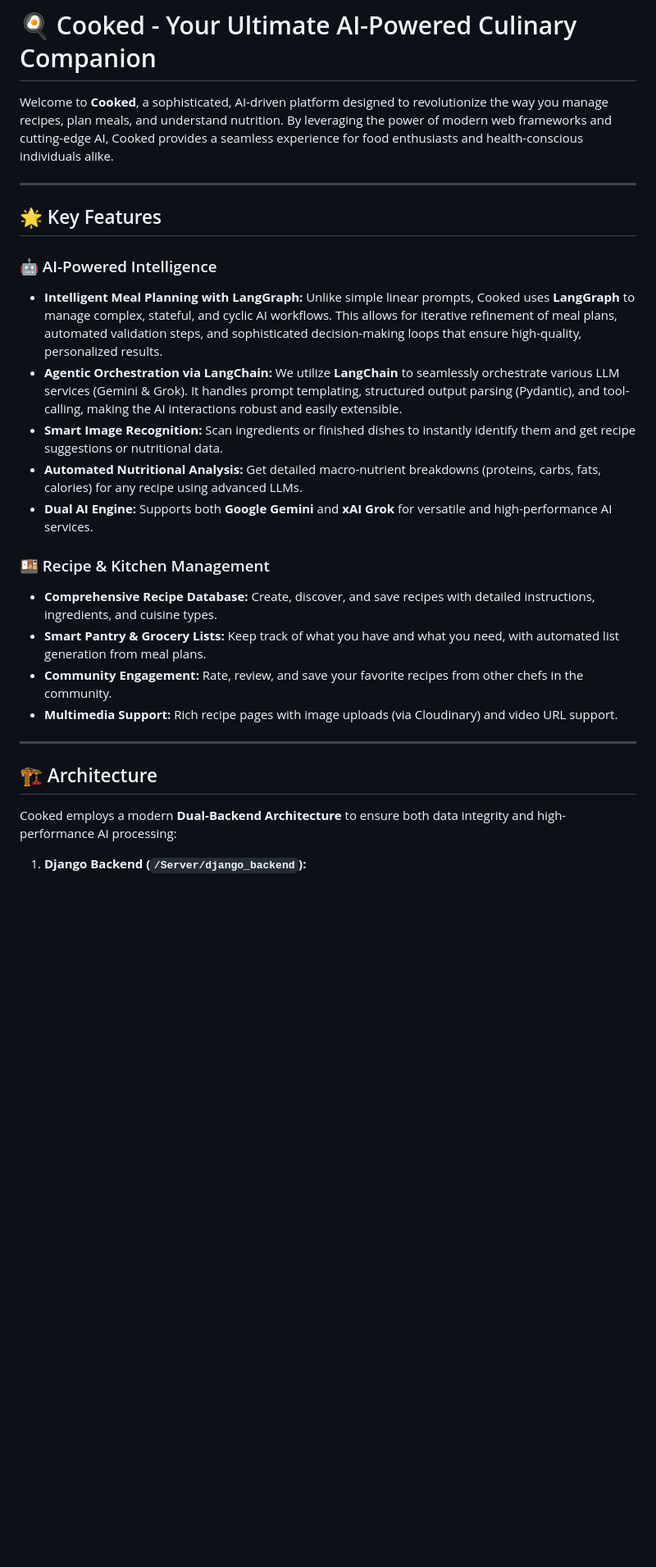
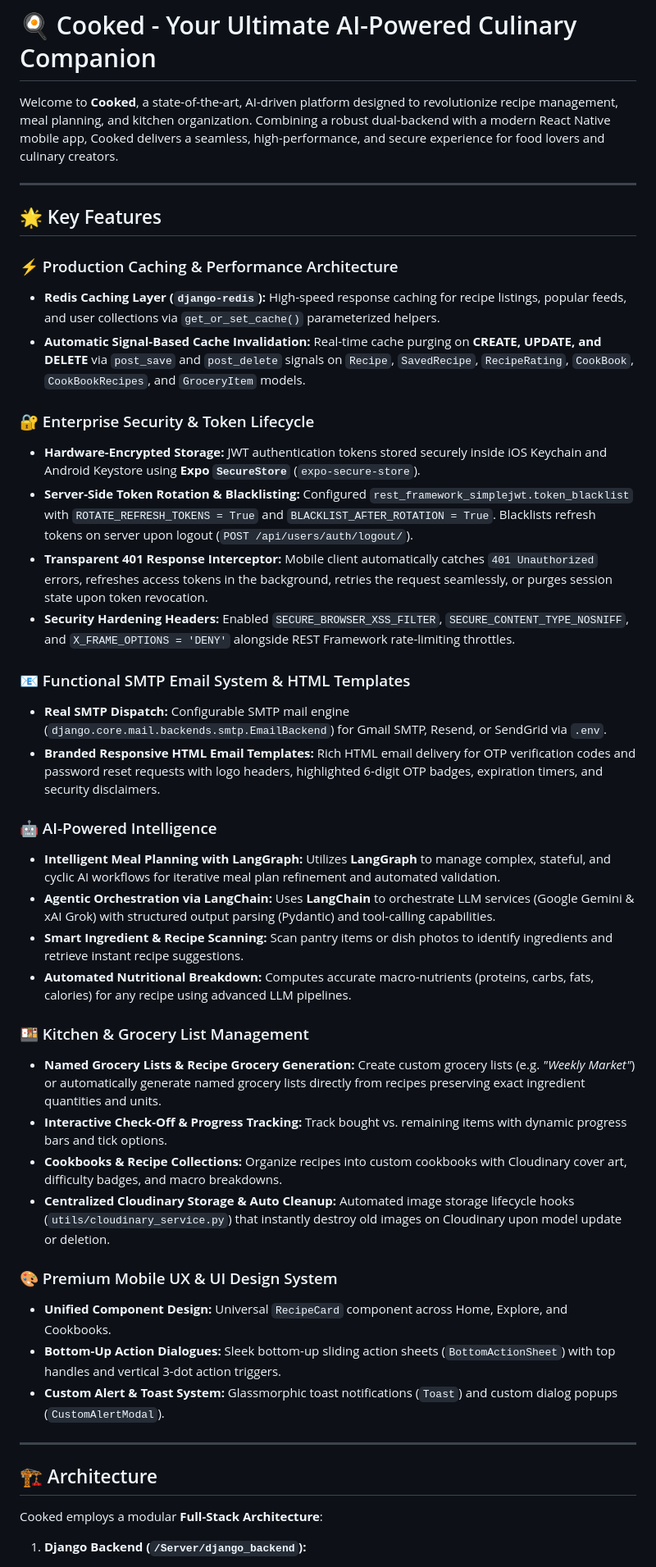
Before and after one commit to ShaimanQasir/Cooked, a Markdown page: README.md, the part around one of its changes. Shown at 82% size. GitHub-like rendering; blank space fills up the shorter version.

```diff
--- a/README.md
+++ b/README.md
@@ -1,28 +1,46 @@
 # 🍳 Cooked - Your Ultimate AI-Powered Culinary Companion
 
-Welcome to **Cooked**, a sophisticated, AI-driven platform designed to revolutionize the way you manage recipes, plan meals, and understand nutrition. By leveraging the power of modern web frameworks and cutting-edge AI, Cooked provides a seamless experience for food enthusiasts and health-conscious individuals alike.
+Welcome to **Cooked**, a state-of-the-art, AI-driven platform designed to revolutionize recipe management, meal planning, and kitchen organization. Combining a robust dual-backend with a modern React Native mobile app, Cooked delivers a seamless, high-performance, and secure experience for food lovers and culinary creators.
 
 ---
 
 ## 🌟 Key Features
 
+### ⚡ Production Caching & Performance Architecture
+- **Redis Caching Layer (`django-redis`):** High-speed response caching for recipe listings, popular feeds, and user collections via `get_or_set_cache()` parameterized helpers.
+- **Automatic Signal-Based Cache Invalidation:** Real-time cache purging on **CREATE, UPDATE, and DELETE** via `post_save` and `post_delete` signals on `Recipe`, `SavedRecipe`, `RecipeRating`, `CookBook`, `CookBookRecipes`, and `GroceryItem` models.
+
+### 🔐 Enterprise Security & Token Lifecycle
+- **Hardware-Encrypted Storage:** JWT authentication tokens stored securely inside iOS Keychain and Android Keystore using **Expo `SecureStore`** (`expo-secure-store`).
+- **Server-Side Token Rotation & Blacklisting:** Configured `rest_framework_simplejwt.token_blacklist` with `ROTATE_REFRESH_TOKENS = True` and `BLACKLIST_AFTER_ROTATION = True`. Blacklists refresh tokens on server upon logout (`POST /api/users/auth/logout/`).
+- **Transparent 401 Response Interceptor:** Mobile client automatically catches `401 Unauthorized` errors, refreshes access tokens in the background, retries the request seamlessly, or purges session state upon token revocation.
+- **Security Hardening Headers:** Enabled `SECURE_BROWSER_XSS_FILTER`, `SECURE_CONTENT_TYPE_NOSNIFF`, and `X_FRAME_OPTIONS = 'DENY'` alongside REST Framework rate-limiting throttles.
+
+### 📧 Functional SMTP Email System & HTML Templates
+- **Real SMTP Dispatch:** Configurable SMTP mail engine (`django.core.mail.backends.smtp.EmailBackend`) for Gmail SMTP, Resend, or SendGrid via `.env`.
+- **Branded Responsive HTML Email Templates:** Rich HTML email delivery for OTP verification codes and password reset requests with logo headers, highlighted 6-digit OTP badges, expiration timers, and security disclaimers.
+
 ### 🤖 AI-Powered Intelligence
-- **Intelligent Meal Planning with LangGraph:** Unlike simple linear prompts, Cooked uses **LangGraph** to manage complex, stateful, and cyclic AI workflows. This allows for iterative refinement of meal plans, automated validation steps, and sophisticated decision-making loops that ensure high-quality, personalized results.
-- **Agentic Orchestration via LangChain:** We utilize **LangChain** to seamlessly orchestrate various LLM services (Gemini & Grok). It handles prompt templating, structured output parsing (Pydantic), and tool-calling, making the AI interactions robust and easily extensible.
-- **Smart Image Recognition:** Scan ingredients or finished dishes to instantly identify them and get recipe suggestions or nutritional data.
-- **Automated Nutritional Analysis:** Get detailed macro-nutrient breakdowns (proteins, carbs, fats, calories) for any recipe using advanced LLMs.
-- **Dual AI Engine:** Supports both **Google Gemini** and **xAI Grok** for versatile and high-performance AI services.
+- **Intelligent Meal Planning with LangGraph:** Utilizes **LangGraph** to manage complex, stateful, and cyclic AI workflows for iterative meal plan refinement and automated validation.
+- **Agentic Orchestration via LangChain:** Uses **LangChain** to orchestrate LLM services (Google Gemini & xAI Grok) with structured output parsing (Pydantic) and tool-calling capabilities.
+- **Smart Ingredient & Recipe Scanning:** Scan pantry items or dish photos to identify ingredients and retrieve instant recipe suggestions.
+- **Automated Nutritional Breakdown:** Computes accurate macro-nutrients (proteins, carbs, fats, calories) for any recipe using advanced LLM pipelines.
 
-### 🍱 Recipe & Kitchen Management
-- **Comprehensive Recipe Database:** Create, discover, and save recipes with detailed instructions, ingredients, and cuisine types.
-- **Smart Pantry & Grocery Lists:** Keep track of what you have and what you need, with automated list generation from meal plans.
-- **Community Engagement:** Rate, review, and save your favorite recipes from other chefs in the community.
-- **Multimedia Support:** Rich recipe pages with image uploads (via Cloudinary) and video URL support.
+### 🍱 Kitchen & Grocery List Management
+- **Named Grocery Lists & Recipe Grocery Generation:** Create custom grocery lists (e.g. *"Weekly Market"*) or automatically generate named grocery lists directly from recipes preserving exact ingredient quantities and units.
+- **Interactive Check-Off & Progress Tracking:** Track bought vs. remaining items with dynamic progress bars and tick options.
+- **Cookbooks & Recipe Collections:** Organize recipes into custom cookbooks with Cloudinary cover art, difficulty badges, and macro breakdowns.
+- **Centralized Cloudinary Storage & Auto Cleanup:** Automated image storage lifecycle hooks (`utils/cloudinary_service.py`) that instantly destroy old images on Cloudinary upon model update or deletion.
+
+### 🎨 Premium Mobile UX & UI Design System
+- **Unified Component Design:** Universal `RecipeCard` component across Home, Explore, and Cookbooks.
+- **Bottom-Up Action Dialogues:** Sleek bottom-up sliding action sheets (`BottomActionSheet`) with top handles and vertical 3-dot action triggers.
+- **Custom Alert & Toast System:** Glassmorphic toast notifications (`Toast`) and custom dialog popups (`CustomAlertModal`).
 
 ---
 
 ## 🏗️ Architecture
 
-Cooked employs a modern **Dual-Backend Architecture** to ensure both data integrity and high-performance AI processing:
+Cooked employs a modular **Full-Stack Architecture**:
 
 1.  **Django Backend (`/Server/django_backend`):**
```
Also changed, not shown: other parts of README.md (+39 -40 lines).
